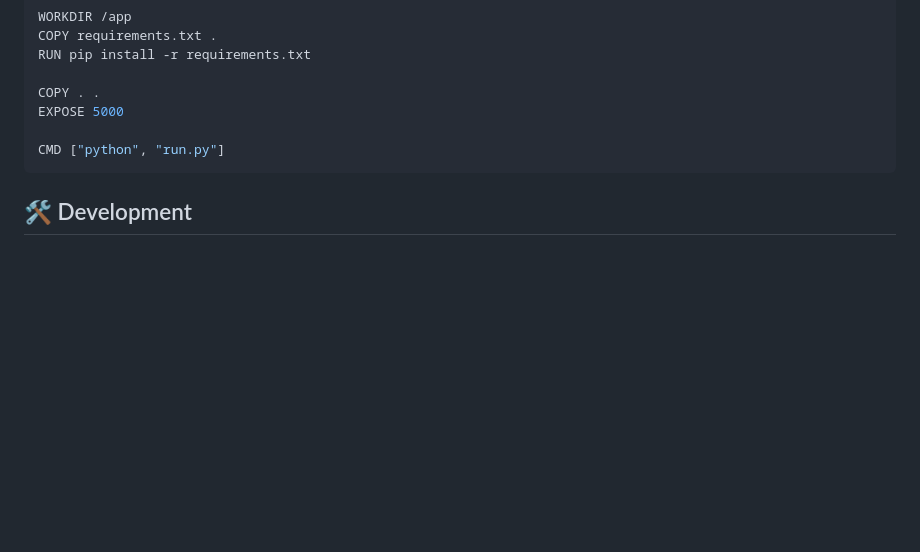
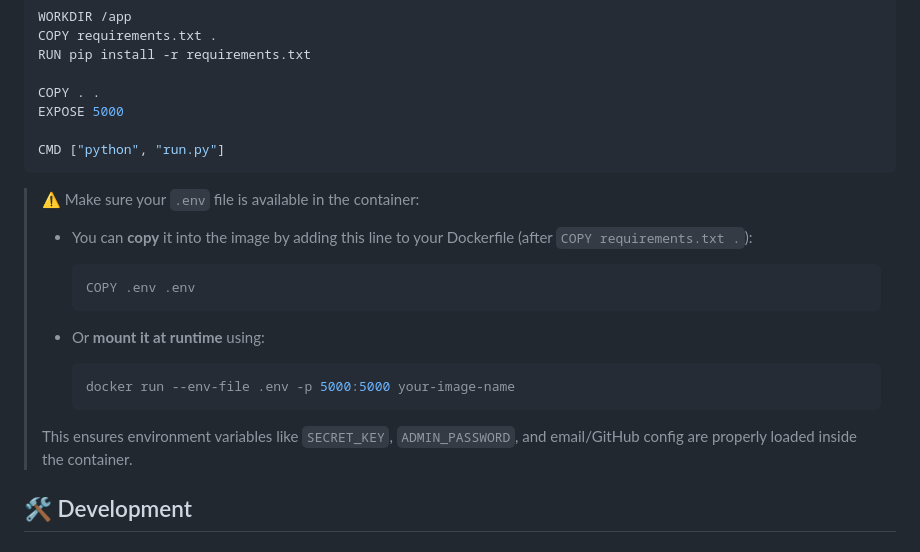
Before and after one commit to dcblack87/terminal_style_profile, a Markdown page: README.md, the part around one of its changes. Rendered like a GitHub page; blank space fills up the shorter version.

````diff
--- a/README.md
+++ b/README.md
@@ -321,6 +320,21 @@ EXPOSE 5000
 CMD ["python", "run.py"]
 ```
 
+> ⚠️ Make sure your `.env` file is available in the container:
+>
+> - You can **copy** it into the image by adding this line to your Dockerfile (after `COPY requirements.txt .`):
+>   ```dockerfile
+>   COPY .env .env
+>   ```
+>
+> - Or **mount it at runtime** using:
+>   ```bash
+>   docker run --env-file .env -p 5000:5000 your-image-name
+>   ```
+>
+> This ensures environment variables like `SECRET_KEY`, `ADMIN_PASSWORD`, and email/GitHub config are properly loaded inside the container.
+
+
 ## 🛠️ Development
 
 ### Adding New Features
````
Also changed, not shown: other parts of README.md (+0 -1 lines).
